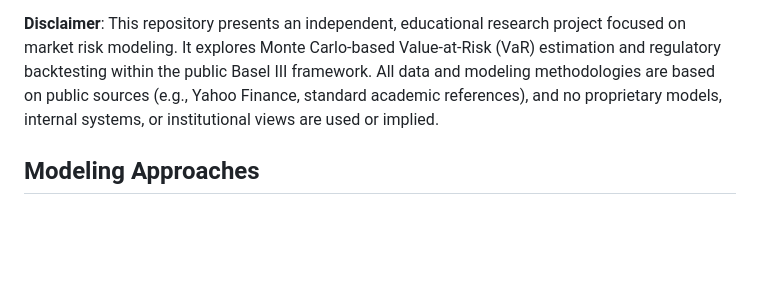
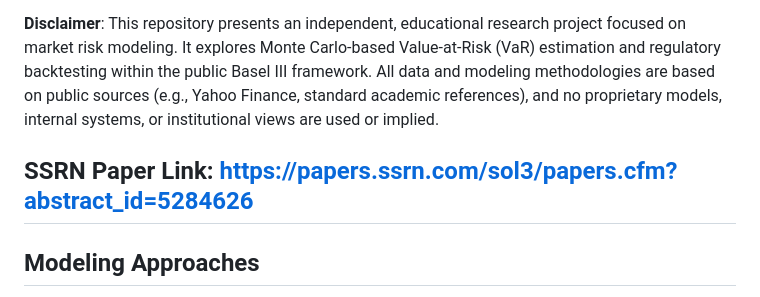
Before and after one commit to Chengyueminga/MarketRisk_VaR, a Markdown page: README.md, the part around the change. GitHub-like rendering; blank space fills up the shorter version.

Commit message:
Update README.md
++ ssrn link

```diff
--- a/README.md
+++ b/README.md
@@ -8,6 +8,7 @@
 
 **Disclaimer**: This repository presents an independent, educational research project focused on market risk modeling. It explores Monte Carlo-based Value-at-Risk (VaR) estimation and regulatory backtesting within the public Basel III framework. All data and modeling methodologies are based on public sources (e.g., Yahoo Finance, standard academic references), and no proprietary models, internal systems, or institutional views are used or implied.
 
+## SSRN Paper Link: https://papers.ssrn.com/sol3/papers.cfm?abstract_id=5284626
 
 ## Modeling Approaches
 This project presents two distinct methods for estimating 1-day 99% Value-at-Risk (VaR) using Monte Carlo simulation, followed by regulatory backtesting under the Basel III framework. Both methods use the same portfolio input but differ in modeling assumptions and data generation logic.
```
